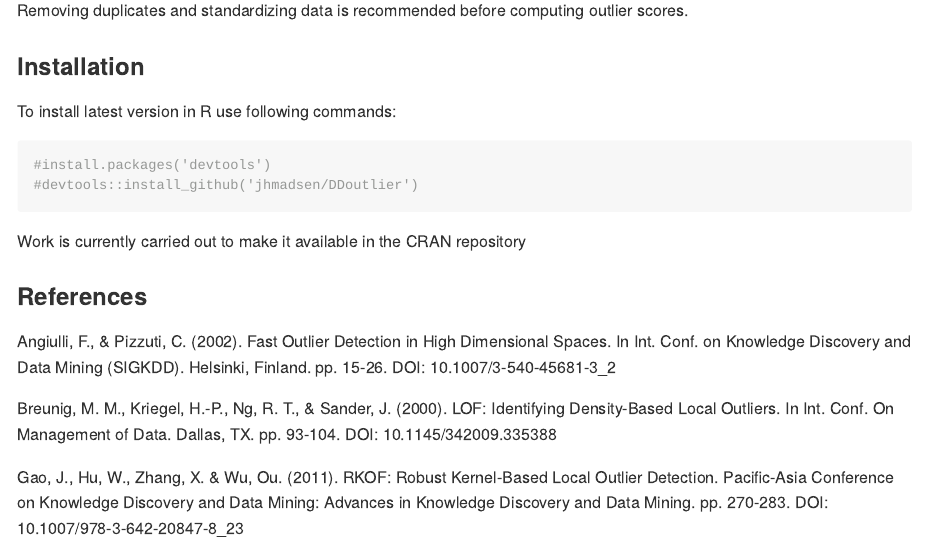
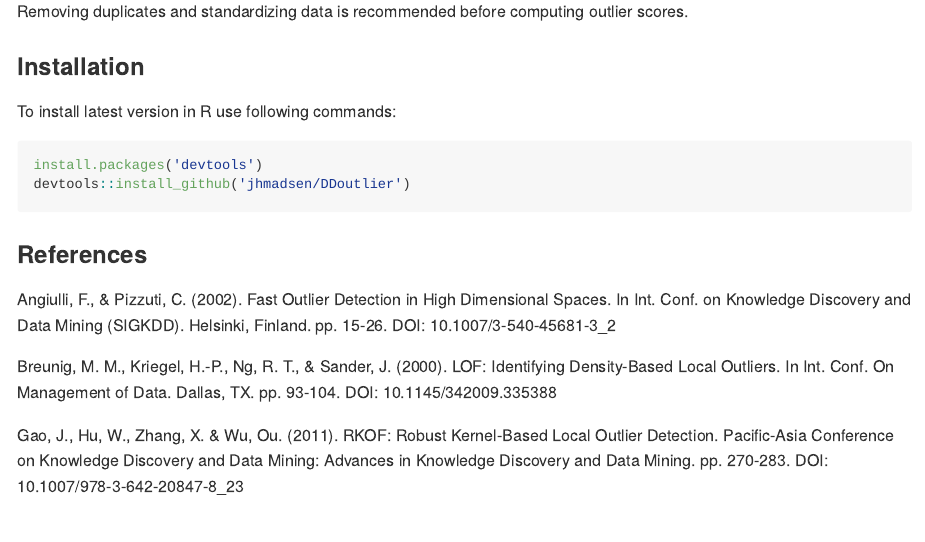
Before and after one commit to jhmadsen/DDoutlier, an R Markdown document (README.Rmd): the page in a window 1100 px wide, from 560 px down before the commit and from 600 px down after it, so that both start at the same text. The pictures show the output file README.md that the author committed with the source, drawn offline in the style of GitHub; badge pictures from the web are left out.

Commit message:
Add files via upload

````diff
--- a/README.Rmd
+++ b/README.Rmd
@@ -21,12 +27,12 @@ Removing duplicates and standardizing data is recommended before computing outli
 
 To install latest version in R use following commands:
 
-```{r}
-#install.packages('devtools')
-#devtools::install_github('jhmadsen/DDoutlier')
+```{r, eval=FALSE}
+install.packages('devtools')
+devtools::install_github('jhmadsen/DDoutlier')
 ```
 
-Work is currently carried out to make it available in the CRAN repository
+
 
 
 ### References
````
Also changed, not shown: README.md, README.Rmd (6 more changed lines).
